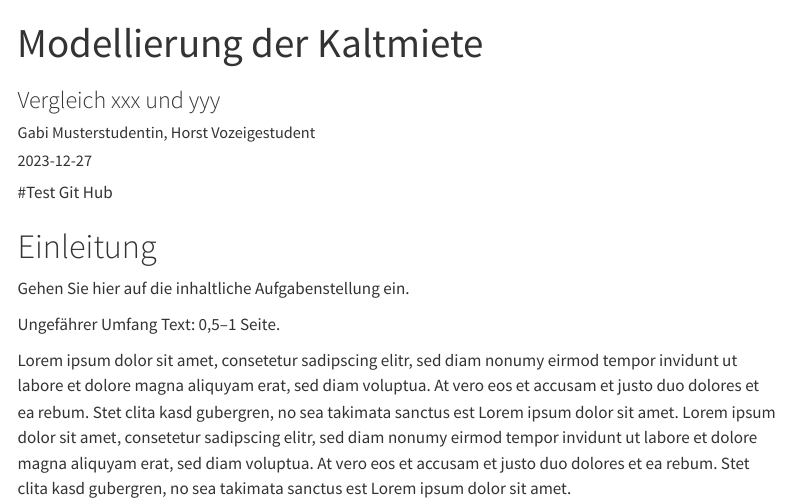
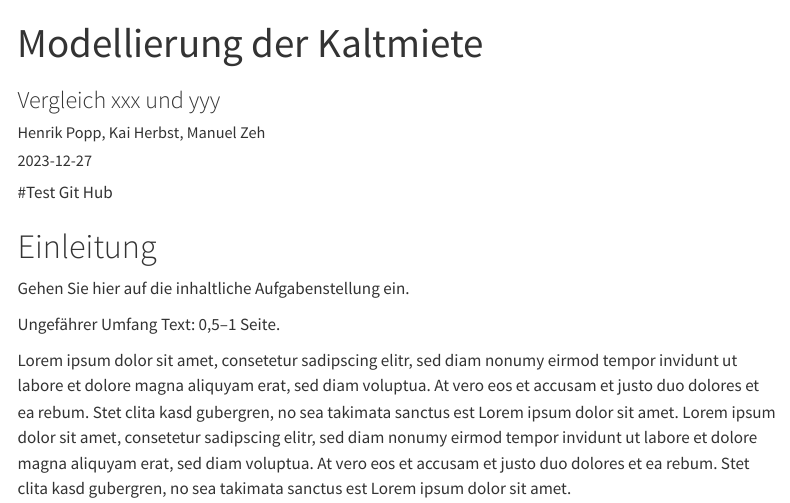
Before and after one commit to okaihe/wime-modellierung-kaltmiete, a Quarto document (Vorlage-Mietmodellierung.qmd): the page in a window 1100 px wide, from its top. Rendered offline with R 4.5, knitr and Pandoc in place of Quarto, with nearby package versions; some code elsewhere in the file could not run offline; menus at the side of the page are left out.

Commit message:
updated author names

```diff
--- a/Vorlage-Mietmodellierung.qmd
+++ b/Vorlage-Mietmodellierung.qmd
@@ -2,7 +2,7 @@
 title: "Modellierung der Kaltmiete"
 subtitle: "Vergleich xxx und yyy"
 lang: de
-author: "Gabi Musterstudentin, Horst Vozeigestudent"
+author: "Henrik Popp, Kai Herbst, Manuel Zeh"
 date: "`r Sys.Date()`"
 format:
   html:
```
